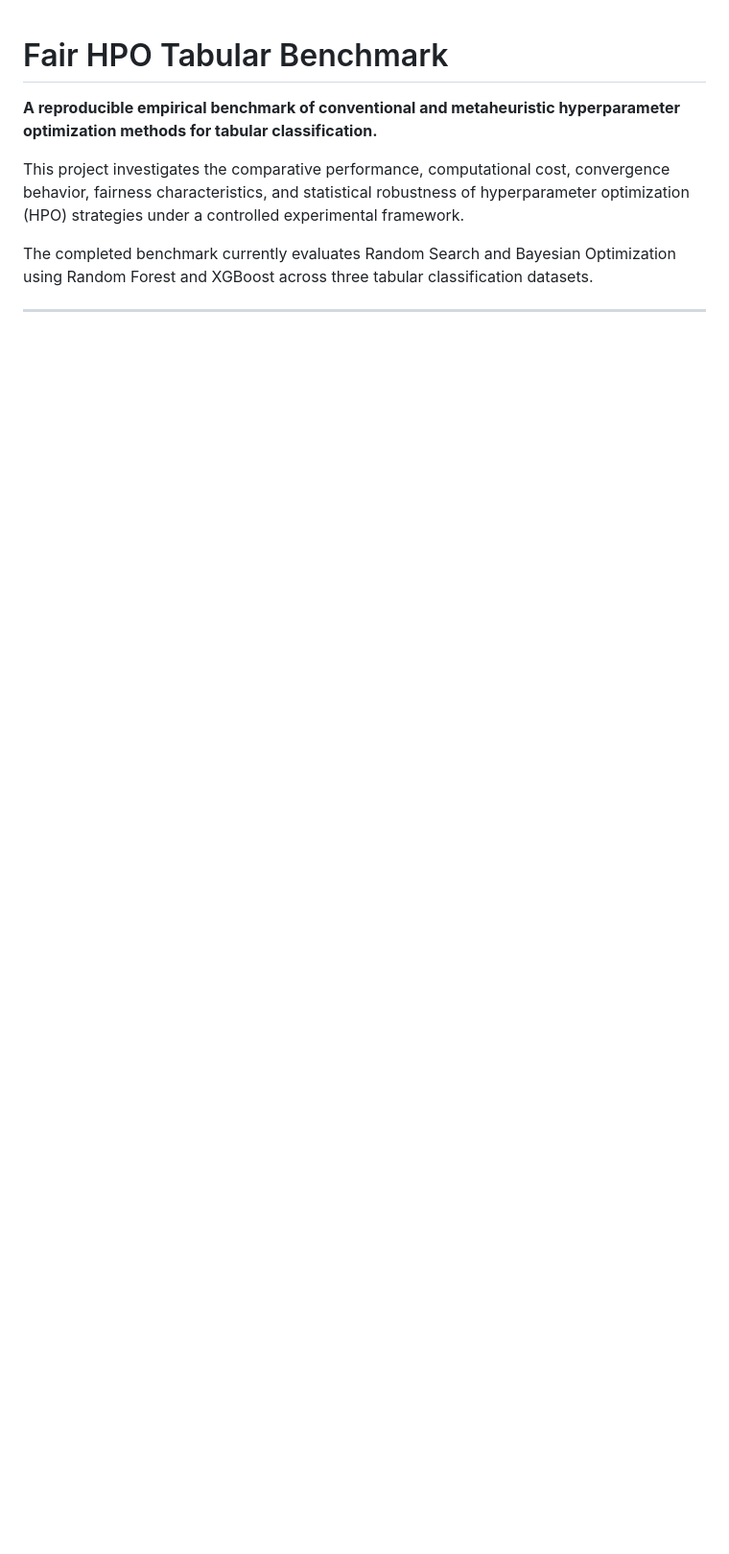
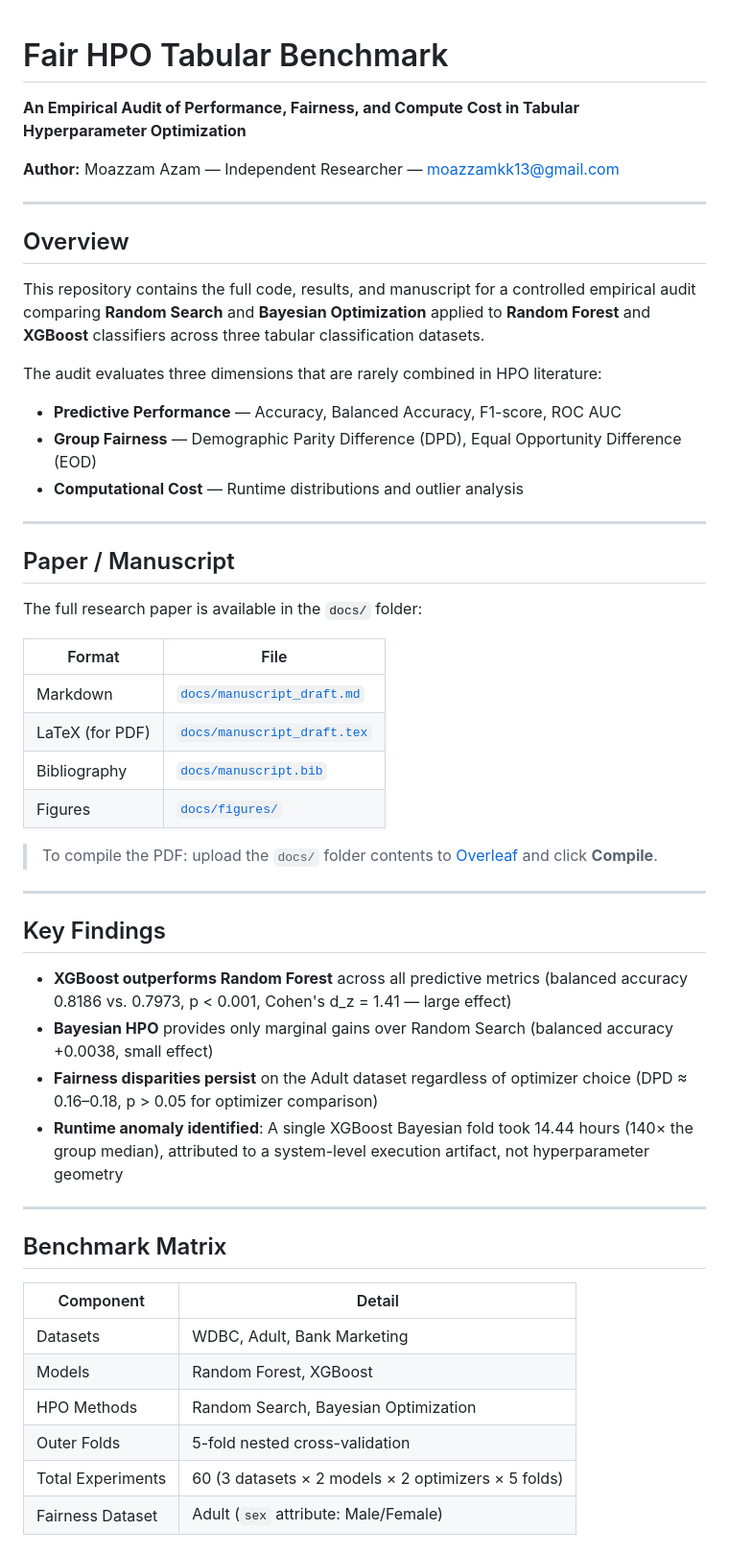
Before and after one commit to Moazzam9/fair-hpo-tabular-benchmark, a Markdown page: README.md, the part around one of its changes. Shown at 96% size. Rendered like a GitHub page; blank space fills up the shorter version.

```diff
--- a/README.md
+++ b/README.md
@@ -1,7 +1,55 @@
 # Fair HPO Tabular Benchmark
 
-**A reproducible empirical benchmark of conventional and metaheuristic hyperparameter optimization methods for tabular classification.**
+**An Empirical Audit of Performance, Fairness, and Compute Cost in Tabular Hyperparameter Optimization**
 
-This project investigates the comparative performance, computational cost, convergence behavior, fairness characteristics, and statistical robustness of hyperparameter optimization (HPO) strategies under a controlled experimental framework.
+**Author:** Moazzam Azam — Independent Researcher — moazzamkk13@gmail.com
 
-The completed benchmark currently evaluates Random Search and Bayesian Optimization using Random Forest and XGBoost across three tabular classification datasets.
+---
+
+## Overview
+
+This repository contains the full code, results, and manuscript for a controlled empirical audit comparing **Random Search** and **Bayesian Optimization** applied to **Random Forest** and **XGBoost** classifiers across three tabular classification datasets.
+
+The audit evaluates three dimensions that are rarely combined in HPO literature:
+
+- **Predictive Performance** — Accuracy, Balanced Accuracy, F1-score, ROC AUC
+- **Group Fairness** — Demographic Parity Difference (DPD), Equal Opportunity Difference (EOD)
+- **Computational Cost** — Runtime distributions and outlier analysis
+
+---
+
+## Paper / Manuscript
+
+The full research paper is available in the `docs/` folder:
+
+| Format | File |
+|---|---|
+| Markdown | [`docs/manuscript_draft.md`](docs/manuscript_draft.md) |
+| LaTeX (for PDF) | [`docs/manuscript_draft.tex`](docs/manuscript_draft.tex) |
+| Bibliography | [`docs/manuscript.bib`](docs/manuscript.bib) |
+| Figures | [`docs/figures/`](docs/figures/) |
+
+> To compile the PDF: upload the `docs/` folder contents to [Overleaf](https://www.overleaf.com) and click **Compile**.
+
+---
+
+## Key Findings
+
+- **XGBoost outperforms Random Forest** across all predictive metrics (balanced accuracy 0.8186 vs. 0.7973, p < 0.001, Cohen's d_z = 1.41 — large effect)
+- **Bayesian HPO** provides only marginal gains over Random Search (balanced accuracy +0.0038, small effect)
+- **Fairness disparities persist** on the Adult dataset regardless of optimizer choice (DPD ≈ 0.16–0.18, p > 0.05 for optimizer comparison)
+- **Runtime anomaly identified**: A single XGBoost Bayesian fold took 14.44 hours (140× the group median), attributed to a system-level execution artifact, not hyperparameter geometry
+
+---
+
+## Benchmark Matrix
+
+| Component | Detail |
+|---|---|
+| Datasets | WDBC, Adult, Bank Marketing |
+| Models | Random Forest, XGBoost |
+| HPO Methods | Random Search, Bayesian Optimization |
+| Outer Folds | 5-fold nested cross-validation |
+| Total Experiments | 60 (3 datasets × 2 models × 2 optimizers × 5 folds) |
+| Fairness Dataset | Adult (`sex` attribute: Male/Female) |
+
```
Also changed, not shown: other parts of README.md (+50 -108 lines).
